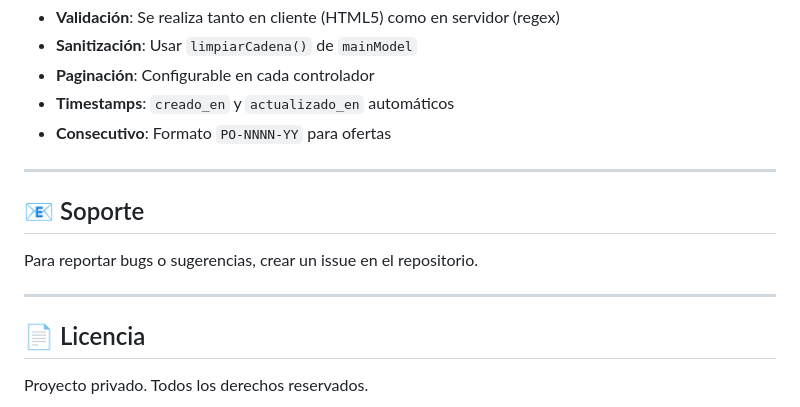
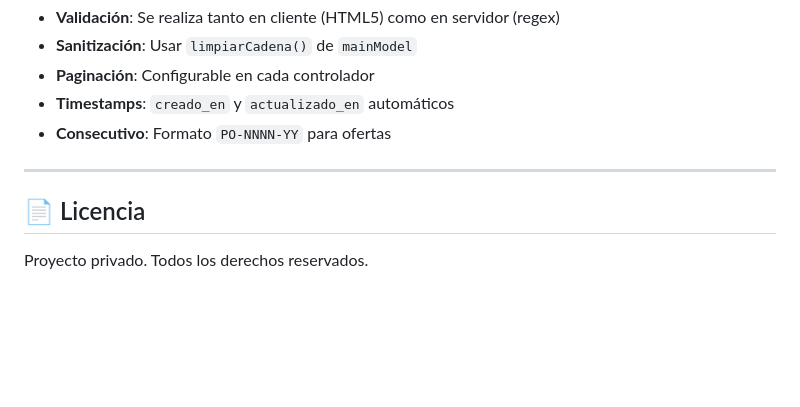
Before and after one commit to Nixon-Suarez/licitaciones, a Markdown page: README.md, the part around the change. Drawn GitHub-style; blank space fills up the shorter version.

Commit message:
ajuste README 2

```diff
--- a/README.md
+++ b/README.md
@@ -395,12 +395,6 @@ define("APP_URL", "http://localhost/php/index.php/licitaciones/");
 
 ---
 
-## 📧 Soporte
-
-Para reportar bugs o sugerencias, crear un issue en el repositorio.
-
----
-
 ## 📄 Licencia
 
 Proyecto privado. Todos los derechos reservados.
```
